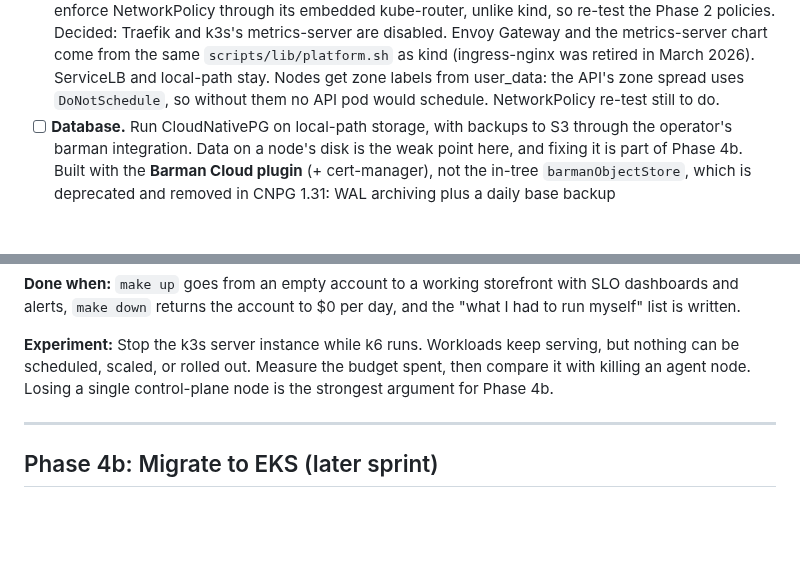
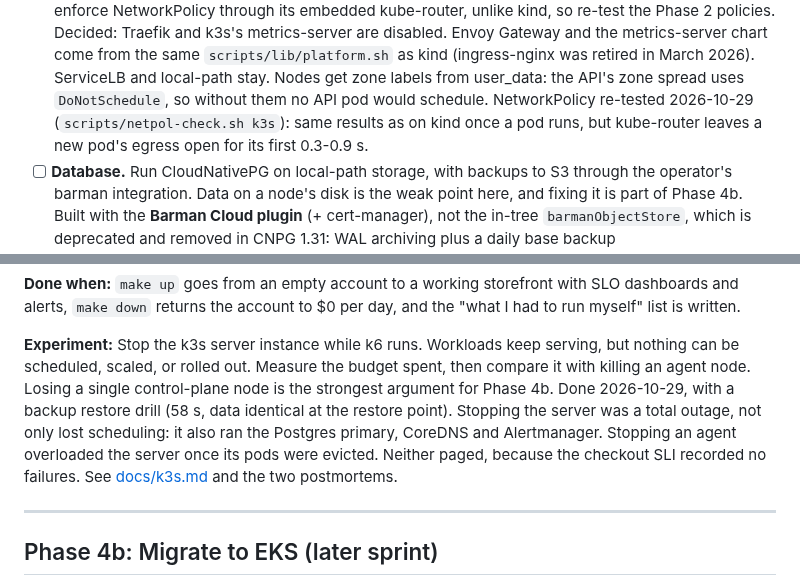
Before and after one commit to konradkelly/storefront-slo, a Markdown page: docs/ROADMAP.md, 2 parts joined by grey strips. Drawn GitHub-style; blank space fills up the shorter version.

```diff
--- a/docs/ROADMAP.md
+++ b/docs/ROADMAP.md
@@ -473,7 +473,8 @@ the cost, and the "what I had to run myself" list are in [docs/k3s.md](k3s.md).
       Decided: Traefik and k3s's metrics-server are disabled. Envoy Gateway and the metrics-server chart come from
       the same `scripts/lib/platform.sh` as kind (ingress-nginx was retired in March 2026). ServiceLB and
       local-path stay. Nodes get zone labels from user_data: the API's zone spread uses `DoNotSchedule`, so without
-      them no API pod would schedule. NetworkPolicy re-test still to do.
+      them no API pod would schedule. NetworkPolicy re-tested 2026-10-29 (`scripts/netpol-check.sh k3s`): same
+      results as on kind once a pod runs, but kube-router leaves a new pod's egress open for its first 0.3-0.9 s.
 - [ ] **Database.** Run CloudNativePG on local-path storage, with backups to S3 through the operator's
       barman integration. Data on a node's disk is the weak point here, and fixing it is part of Phase 4b.
       Built with the **Barman Cloud plugin** (+ cert-manager), not the in-tree `barmanObjectStore`, which is
@@ -513,6 +514,10 @@ the cost, and the "what I had to run myself" list are in [docs/k3s.md](k3s.md).
 **Experiment:** Stop the k3s server instance while k6 runs. Workloads keep serving, but nothing can be scheduled,
 scaled, or rolled out. Measure the budget spent, then compare it with killing an agent node.
 Losing a single control-plane node is the strongest argument for Phase 4b.
+Done 2026-10-29, with a backup restore drill (58 s, data identical at the restore point). Stopping the server was a
+total outage, not only lost scheduling: it also ran the Postgres primary, CoreDNS and Alertmanager. Stopping an
+agent overloaded the server once its pods were evicted. Neither paged, because the checkout SLI recorded no
+failures. See [docs/k3s.md](k3s.md#experiment-stop-the-control-plane-then-an-agent) and the two postmortems.
 
 ---
 
```
Also changed, not shown: docs/k3s.md (+49 -8 lines), docs/postmortems/2026-10-29-k3s-agent-stop.md (added, +172 -0 lines), docs/postmortems/2026-10-29-k3s-control-plane-stop.md (added, +158 -0 lines), docs/postmortems/img/2026-10-29-k3s-node-stops-6h.png (added), 4 other files.
